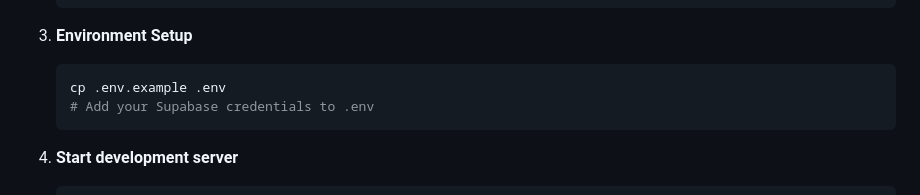
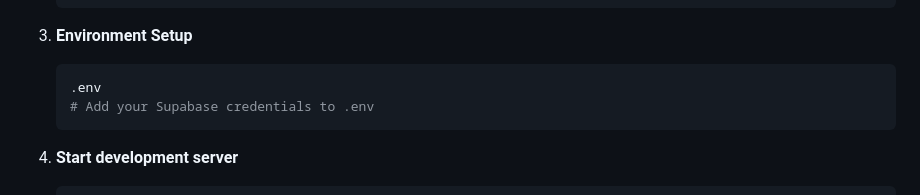
Before and after one commit to safedevlop/webapp, a Markdown page: README.md, the part around the change. Rendered like a GitHub page.

````diff
--- a/README.md
+++ b/README.md
@@ -34,7 +34,7 @@ A modern web application for monitoring and managing fleet vehicles and their ma
 
 3. **Environment Setup**
    ```bash
-   cp .env.example .env
+   .env
    # Add your Supabase credentials to .env
    ```
 
````
